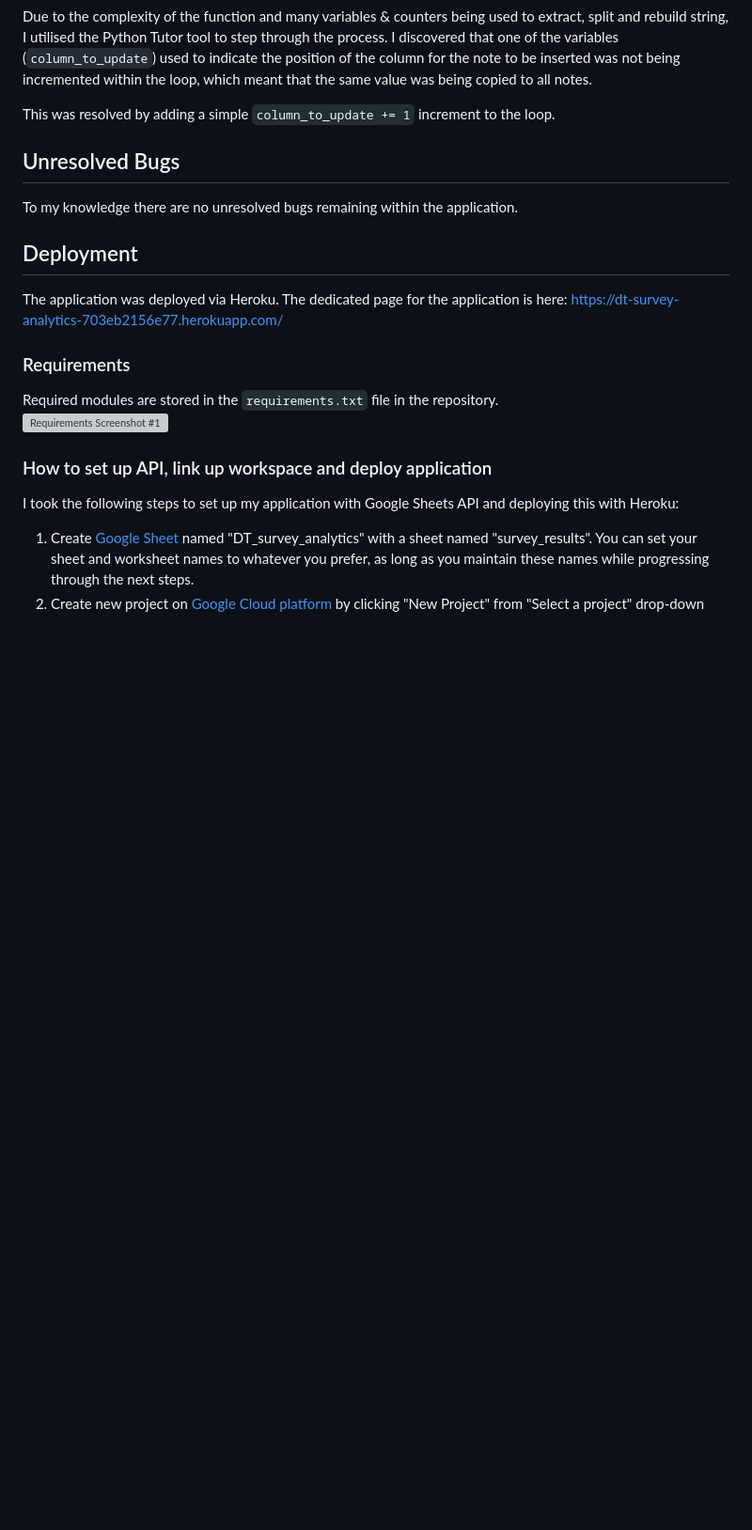
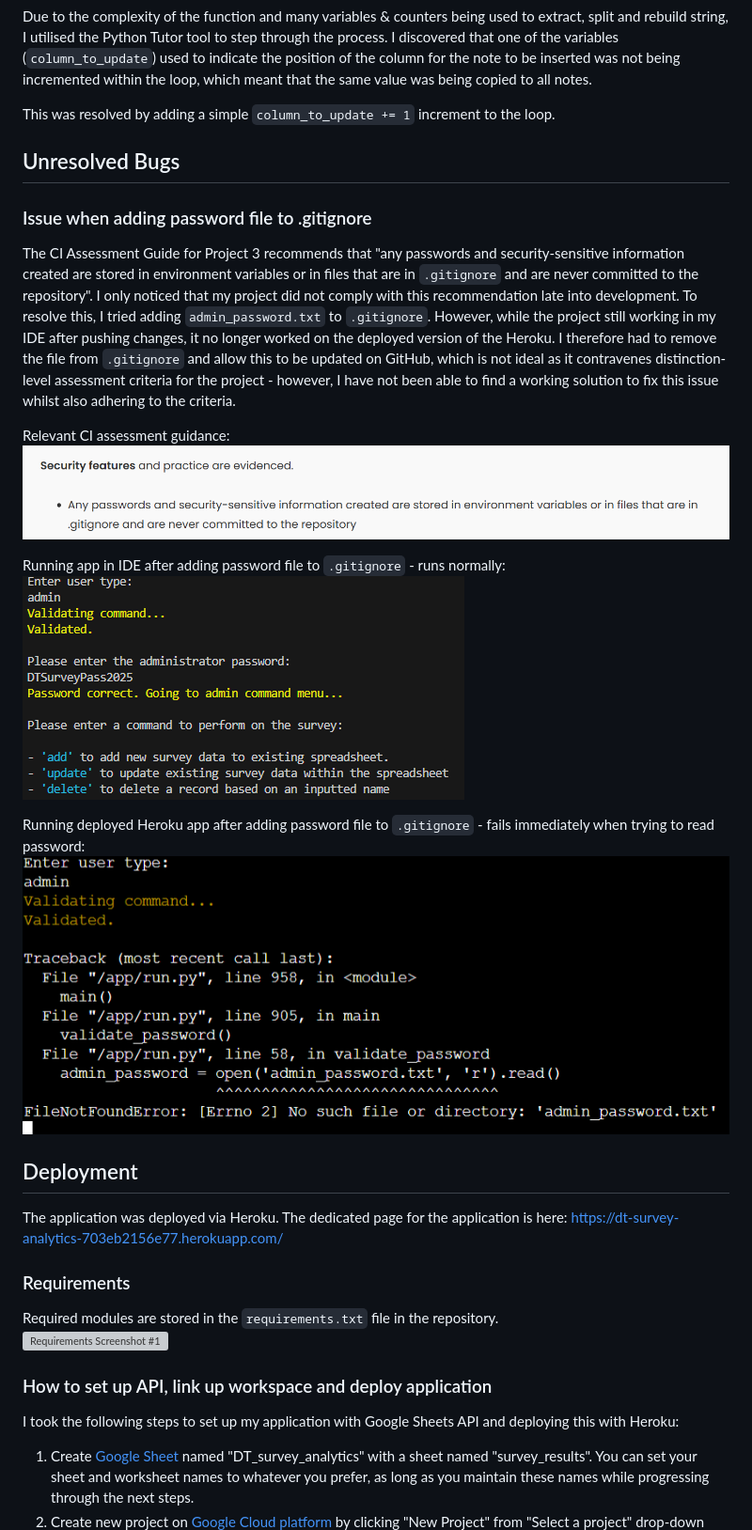
Before and after one commit to DTT2411/DTSurveyAnalytics, a Markdown page: README.md, the part around the change printed below. Shown: that part at 94% size. Drawn GitHub-style; pictures changed too: assets/images/unresolved_bugs_screen1.png (added), assets/images/unresolved_bugs_screen2.png (added), assets/images/unresolved_bugs_screen3.png (added); blank space fills up the shorter version; grey boxes are pictures that could not be loaded.

Commit message:
Add description of password security issue to password security and unresolved bugs sections of readme.

```diff
--- a/README.md
+++ b/README.md
@@ -523,7 +525,18 @@ Due to the complexity of the function and many variables & counters being used t
 This was resolved by adding a simple `column_to_update += 1` increment to the loop.
 
 ## Unresolved Bugs
-To my knowledge there are no unresolved bugs remaining within the application.
+
+### Issue when adding password file to .gitignore
+The CI Assessment Guide for Project 3 recommends that "any passwords and security-sensitive information created are stored in environment variables or in files that are in `.gitignore` and are never committed to the repository". I only noticed that my project did not comply with this recommendation late into development. To resolve this, I tried adding `admin_password.txt` to `.gitignore`. However, while the project still working in my IDE after pushing changes, it no longer worked on the deployed version of the Heroku. I therefore had to remove the file from `.gitignore` and allow this to be updated on GitHub, which is not ideal as it contravenes distinction-level assessment criteria for the project - however, I have not been able to find a working solution to fix this issue whilst also adhering to the criteria.
+
+Relevant CI assessment guidance:<br>
+![Unesolved Bugs Screenshot #1](assets/images/unresolved_bugs_screen1.png)
+
+Running app in IDE after adding password file to `.gitignore` - runs normally:<br>
+![Unesolved Bugs Screenshot #2](assets/images/unresolved_bugs_screen2.png)
+
+Running deployed Heroku app after adding password file to `.gitignore` - fails immediately when trying to read password:<br>
+![Unesolved Bugs Screenshot #3](assets/images/unresolved_bugs_screen3.png)
 
 ## Deployment
 The application was deployed via Heroku. The dedicated page for the application is here: https://dt-survey-analytics-703eb2156e77.herokuapp.com/
```
Also changed, not shown: other parts of README.md (+3 -1 lines).
